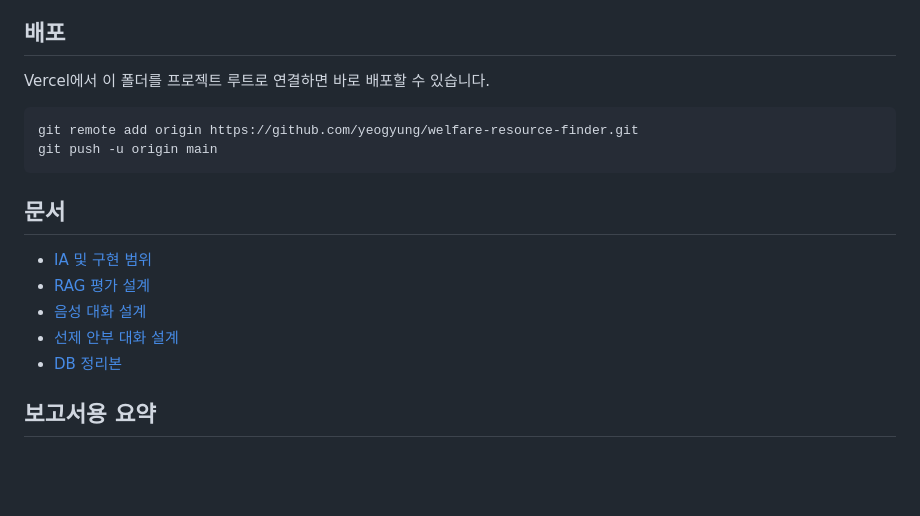
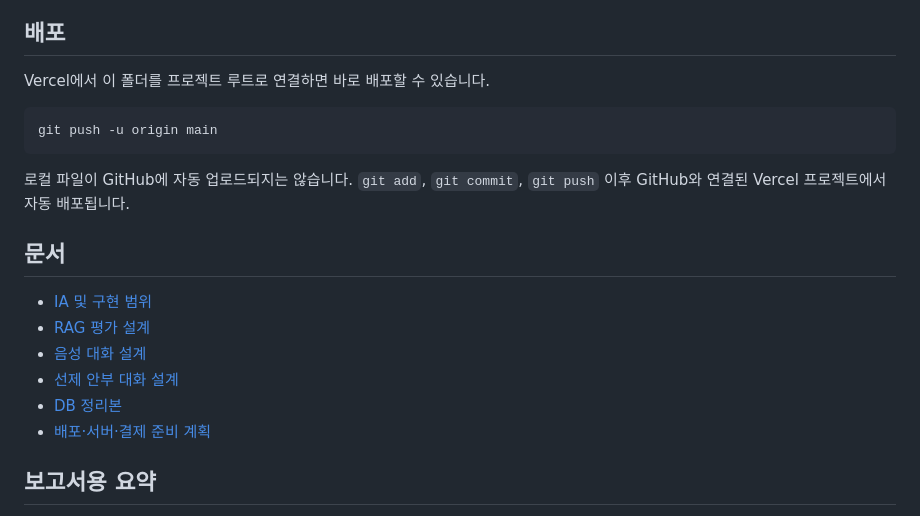
Before and after one commit to yeogyung/welfare-resource-finder, a Markdown page: README.md, the part around the change. GitHub-like rendering; blank space fills up the shorter version.

Commit message:
Document deployment payment and server plan

````diff
--- a/README.md
+++ b/README.md
@@ -61,9 +61,10 @@ python3 -m http.server 4173
 Vercel에서 이 폴더를 프로젝트 루트로 연결하면 바로 배포할 수 있습니다.
 
 ```bash
-git remote add origin https://github.com/yeogyung/welfare-resource-finder.git
 git push -u origin main
 ```
+
+로컬 파일이 GitHub에 자동 업로드되지는 않습니다. `git add`, `git commit`, `git push` 이후 GitHub와 연결된 Vercel 프로젝트에서 자동 배포됩니다.
 
 ## 문서
 
@@ -72,6 +73,7 @@ git push -u origin main
 - [음성 대화 설계](docs/voice-architecture.md)
 - [선제 안부 대화 설계](docs/proactive-care-plan.md)
 - [DB 정리본](docs/db-resource-design.md)
+- [배포·서버·결제 준비 계획](docs/deployment-server-payment-plan.md)
 
 ## 보고서용 요약
 
````
Also changed, not shown: docs/deployment-server-payment-plan.md (added, +88 -0 lines).
